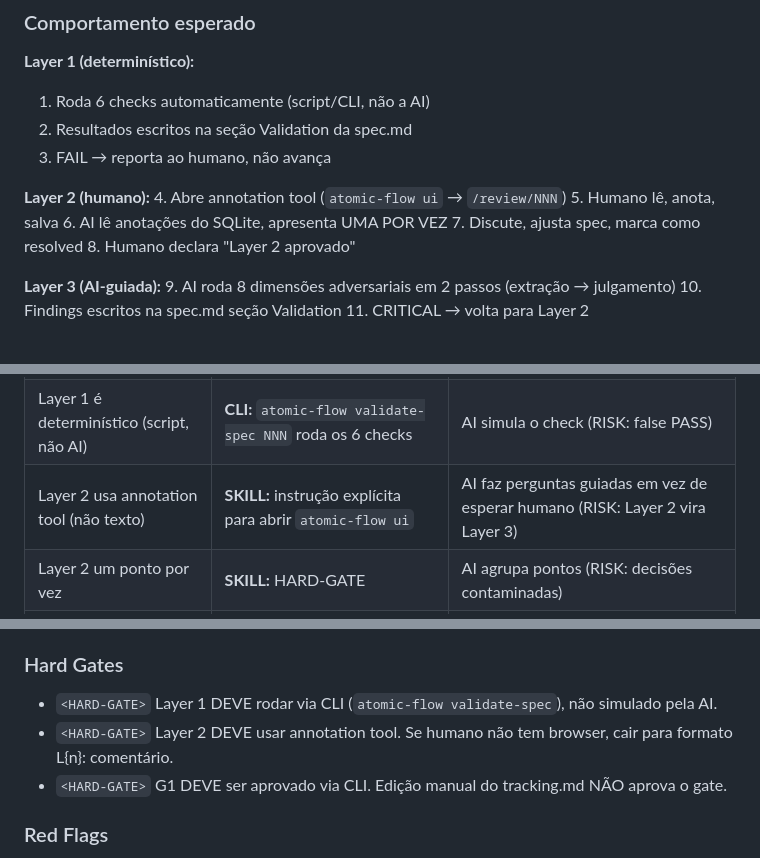
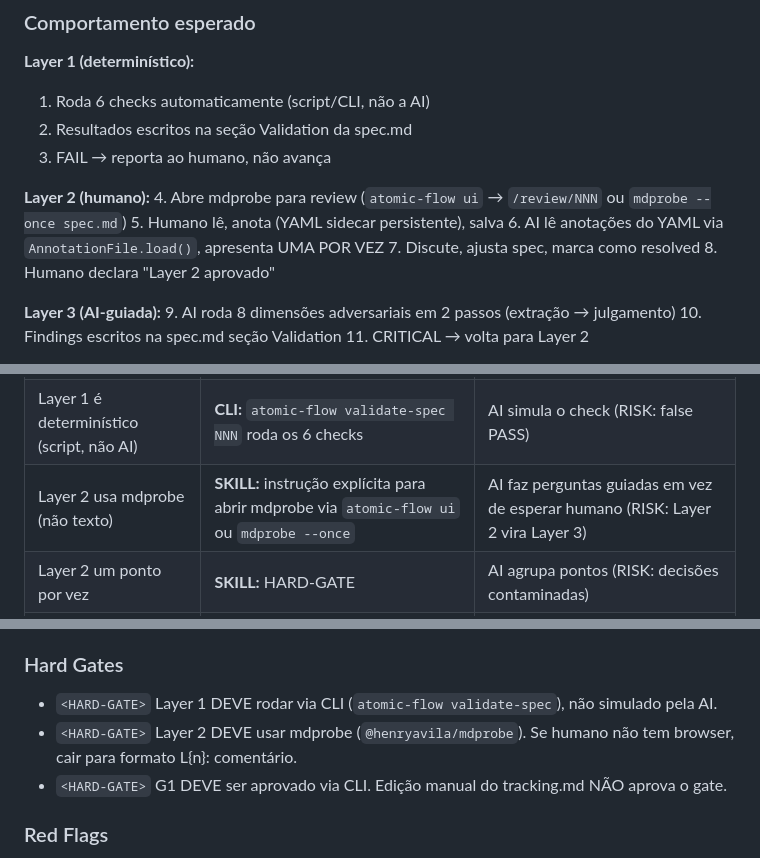
Before and after one commit to henryavila/atomic-flow, a Markdown page: docs/specs/skill-requirements-analysis.md, 3 parts joined by grey strips. Rendered like a GitHub page.

```diff
--- a/docs/specs/skill-requirements-analysis.md
+++ b/docs/specs/skill-requirements-analysis.md
@@ -127,9 +127,9 @@ Rodar 3-layer validation na spec. Gate G1.
 3. FAIL → reporta ao humano, não avança
 
 **Layer 2 (humano):**
-4. Abre annotation tool (`atomic-flow ui` → `/review/NNN`)
-5. Humano lê, anota, salva
-6. AI lê anotações do SQLite, apresenta UMA POR VEZ
+4. Abre mdprobe para review (`atomic-flow ui` → `/review/NNN` ou `mdprobe --once spec.md`)
+5. Humano lê, anota (YAML sidecar persistente), salva
+6. AI lê anotações do YAML via `AnnotationFile.load()`, apresenta UMA POR VEZ
 7. Discute, ajusta spec, marca como resolved
 8. Humano declara "Layer 2 aprovado"
 
@@ -147,7 +147,7 @@ Rodar 3-layer validation na spec. Gate G1.
 |---|---|---|
 | Layer 1 roda ANTES de Layer 2 | **SQLITE:** phase_substep = L1→L2→L3 (transition enforced) | AI pula Layer 1 (RISK: spec com problemas estruturais) |
 | Layer 1 é determinístico (script, não AI) | **CLI:** `atomic-flow validate-spec NNN` roda os 6 checks | AI simula o check (RISK: false PASS) |
-| Layer 2 usa annotation tool (não texto) | **SKILL:** instrução explícita para abrir `atomic-flow ui` | AI faz perguntas guiadas em vez de esperar humano (RISK: Layer 2 vira Layer 3) |
+| Layer 2 usa mdprobe (não texto) | **SKILL:** instrução explícita para abrir mdprobe via `atomic-flow ui` ou `mdprobe --once` | AI faz perguntas guiadas em vez de esperar humano (RISK: Layer 2 vira Layer 3) |
 | Layer 2 um ponto por vez | **SKILL:** HARD-GATE | AI agrupa pontos (RISK: decisões contaminadas) |
 | Layer 3 adversarial | **SKILL:** anti-sycophancy (mín 3 findings) | AI aprova tudo (RISK: rubber-stamping) |
 | Layer 3 cap 10 findings | **SKILL:** regra explícita | AI gera 50 findings (RISK: overcorrection, noise) |
@@ -155,7 +155,7 @@ Rodar 3-layer validation na spec. Gate G1.
 
 ### Hard Gates
 - `<HARD-GATE>` Layer 1 DEVE rodar via CLI (`atomic-flow validate-spec`), não simulado pela AI.
-- `<HARD-GATE>` Layer 2 DEVE usar annotation tool. Se humano não tem browser, cair para formato L{n}: comentário.
+- `<HARD-GATE>` Layer 2 DEVE usar mdprobe (`@henryavila/mdprobe`). Se humano não tem browser, cair para formato L{n}: comentário.
 - `<HARD-GATE>` G1 DEVE ser aprovado via CLI. Edição manual do tracking.md NÃO aprova o gate.
 
 ### Red Flags
```
Also changed, not shown: other parts of docs/specs/skill-requirements-analysis.md (+1 -2 lines), docs/specs/2026-04-05-atomic-flow-mvp.md (+13 -9 lines), docs/specs/decisions.md (+14 -11 lines).
